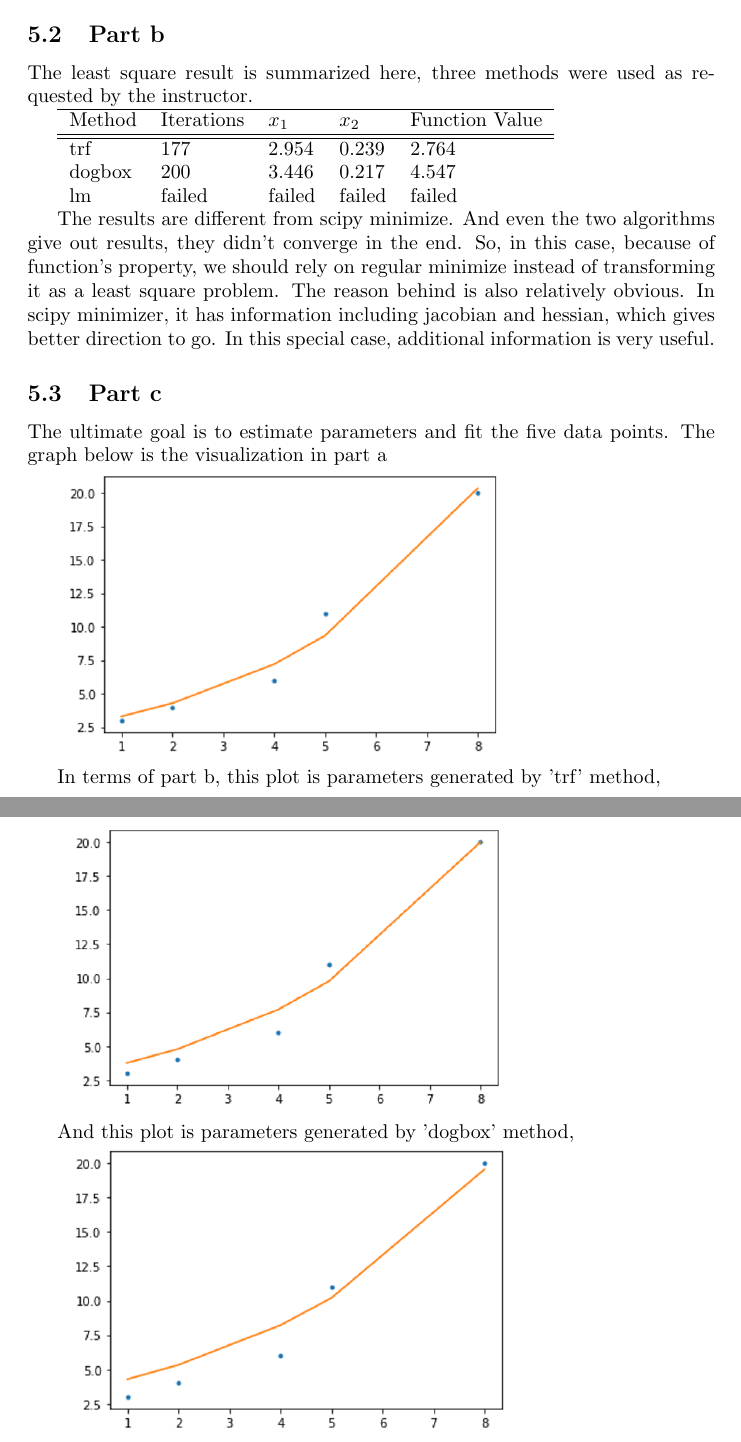
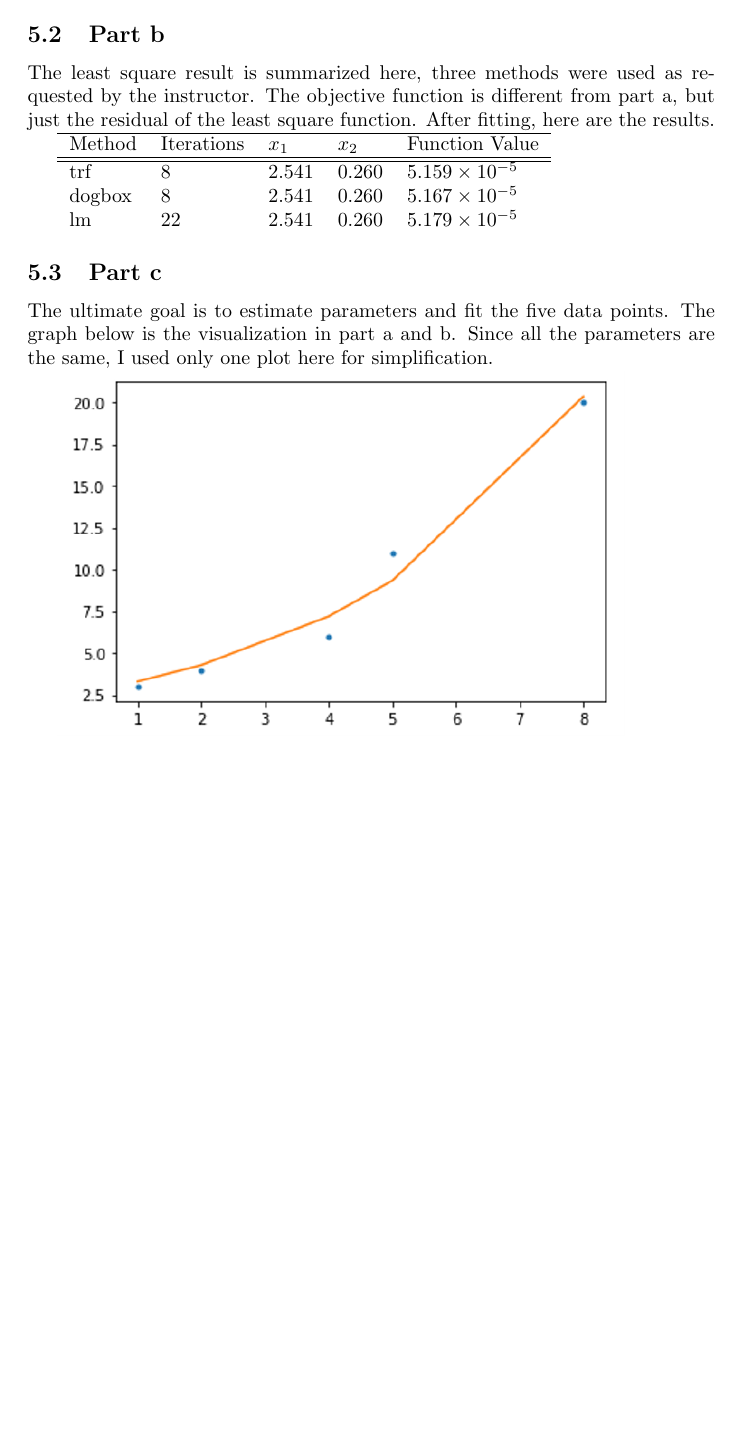
Before and after one commit to victorhuangkk/york_optimization_final, a LaTeX problem sheet (final_exam_proof_part.tex): two parts of pages 11 and 12 of 12 before the commit and part of page 11 of 11 after it, the two joined at a grey line, cut so that both start at the same text, the shorter picture padded with empty space. Compiled offline with pdfLaTeX.

Commit message:
fixed problem 18

```diff
--- a/final_exam_proof_part.tex
+++ b/final_exam_proof_part.tex
@@ -332,31 +332,23 @@ The algorithm failed in this case since the hessian matrix is not positive defin
 
     So, all the methods generated the same results.
 	\subsection{Part b}
-	The least square result is summarized here, three methods were used as requested by the instructor.
+	The least square result is summarized here, three methods were used as requested by the instructor. The objective function is different from part a, but just the residual of the least square function. After fitting, here are the results.
 
 	\begin{tabular}{lllll}
 		\hline
 		Method &Iterations & $x_1$ & $x_2$& Function Value \\
 		\hline\hline
-		trf  & 177  & 2.954  & 0.239 & 2.764    \\
-		dogbox & 200   & 3.446  &  0.217 & 4.547    \\
-		lm    & failed   & failed  & failed & failed
+		trf  & 8  & 2.541  &  0.260 & $5.159\times 10^{-5}$  \\
+		dogbox & 8   & 2.541  &   0.260 & $5.167\times 10^{-5}$  \\
+		lm    & 22   & 2.541  &  0.260 & $5.179\times 10^{-5}$
 	\end{tabular}
 
-    The results are different from scipy minimize. And even the two algorithms give out results, they didn't converge in the end. So, in this case, because of function's property, we should rely on regular minimize instead of transforming it as a least square problem. The reason behind is also relatively obvious. In scipy minimizer, it has information including jacobian and hessian, which gives better direction to go. In this special case, additional information is very useful.
 
 	\subsection{Part c}
-	The ultimate goal is to estimate parameters and fit the five data points. The graph below is the visualization in part a
+	The ultimate goal is to estimate parameters and fit the five data points. The graph below is the visualization in part a and b. Since all the parameters are the same, I used only one plot here for simplification.
 
-	\includegraphics[width=8cm]{img/problem18_plt1.png}
+	\includegraphics[width=10cm]{img/problem18_plt1.png}
 
-	In terms of part b, this plot is parameters generated by 'trf' method,
-
-	\includegraphics[width=8cm]{img/problem18_plt2.png}
-
-    And this plot is parameters generated by 'dogbox' method,
-
-	\includegraphics[width=8cm]{img/problem18_plt3.png}
 \end{section}
 
 
```
Also changed, not shown: final_exam_proof_part.tex (8 more changed lines).
